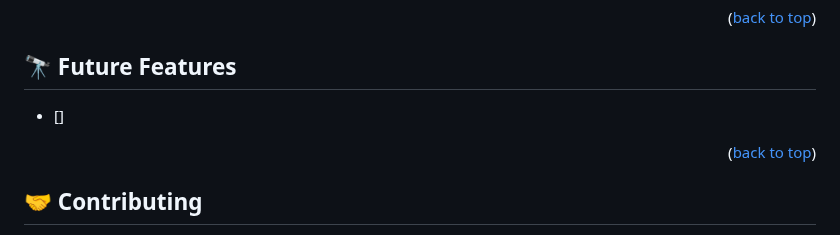
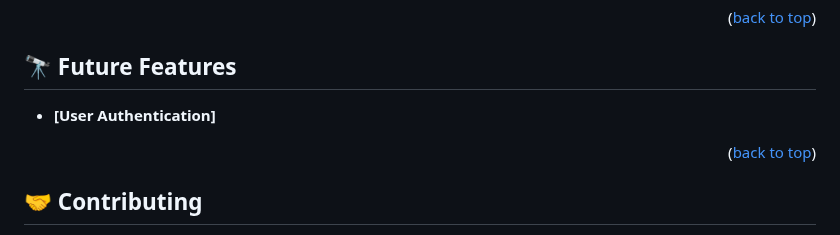
Before and after one commit to ClaudiaRojasSoto/Leaderboard, a Markdown page: Readme.md, the part around the change. Drawn GitHub-style.

Commit message:
Add features on Readme.md file

```diff
--- a/Readme.md
+++ b/Readme.md
@@ -140,7 +140,7 @@
 ## 🔭 Future Features <a name="future-features"></a>
 
 
--   []
+-   **[User Authentication]**
 
 <p align="right">(<a href="#readme-top">back to top</a>)</p>
 
```
